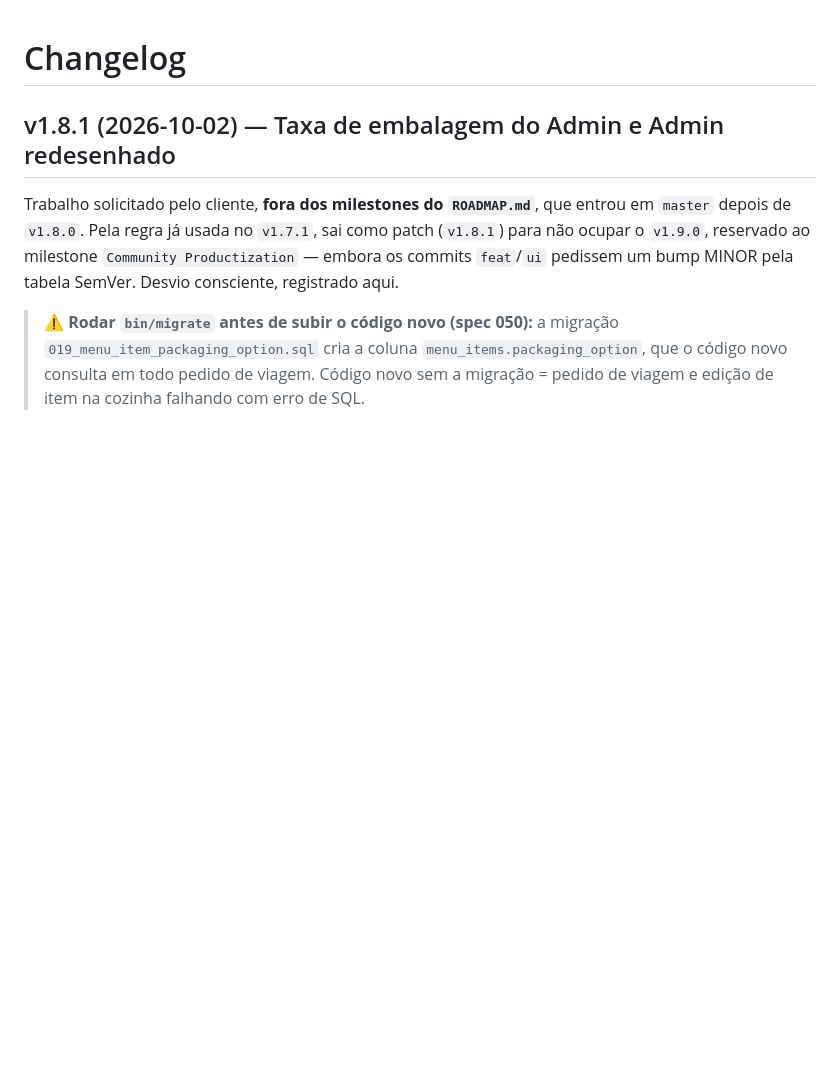
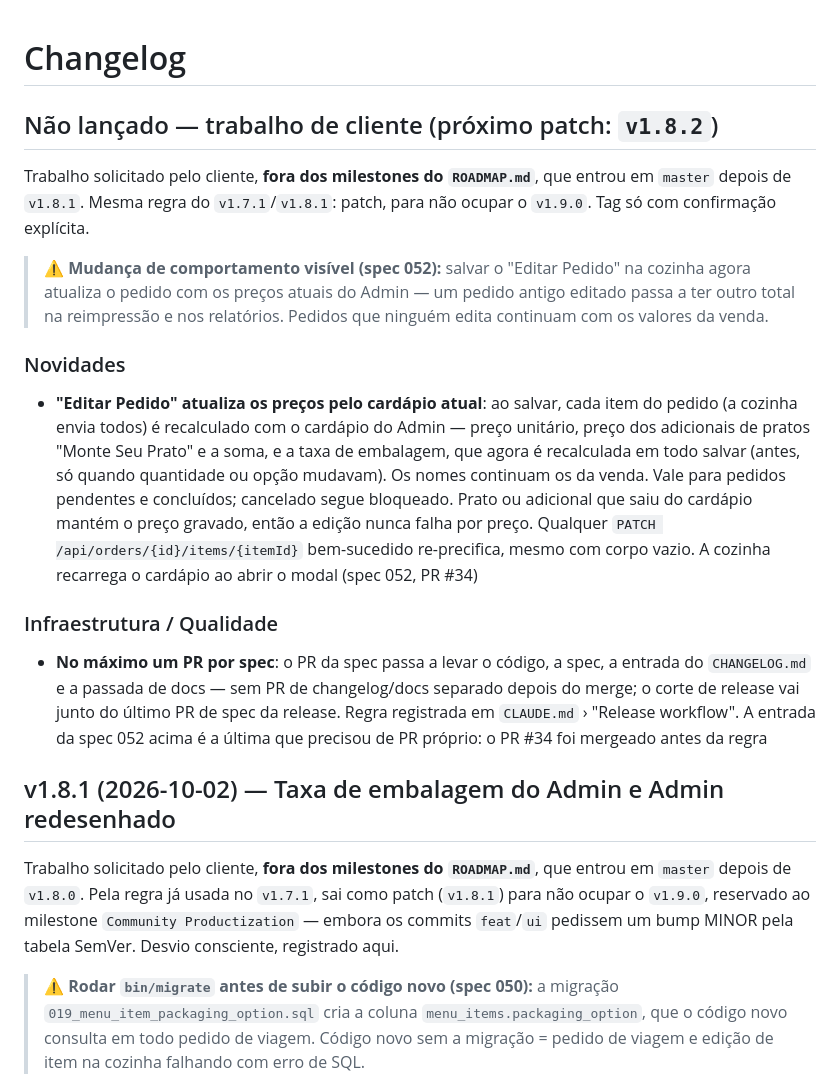
Before and after one commit to FocusEvenGitHub/GastroFlow, a Markdown page: CHANGELOG.md, the part around the change. Drawn GitHub-style; blank space fills up the shorter version.

```diff
--- a/CHANGELOG.md
+++ b/CHANGELOG.md
@@ -1,4 +1,16 @@
 # Changelog
+
+## Não lançado — trabalho de cliente (próximo patch: `v1.8.2`)
+
+Trabalho solicitado pelo cliente, **fora dos milestones do `ROADMAP.md`**, que entrou em `master` depois de `v1.8.1`. Mesma regra do `v1.7.1`/`v1.8.1`: patch, para não ocupar o `v1.9.0`. Tag só com confirmação explícita.
+
+> ⚠️ **Mudança de comportamento visível (spec 052):** salvar o "Editar Pedido" na cozinha agora atualiza o pedido com os preços atuais do Admin — um pedido antigo editado passa a ter outro total na reimpressão e nos relatórios. Pedidos que ninguém edita continuam com os valores da venda.
+
+### Novidades
+- **"Editar Pedido" atualiza os preços pelo cardápio atual**: ao salvar, cada item do pedido (a cozinha envia todos) é recalculado com o cardápio do Admin — preço unitário, preço dos adicionais de pratos "Monte Seu Prato" e a soma, e a taxa de embalagem, que agora é recalculada em todo salvar (antes, só quando quantidade ou opção mudavam). Os nomes continuam os da venda. Vale para pedidos pendentes e concluídos; cancelado segue bloqueado. Prato ou adicional que saiu do cardápio mantém o preço gravado, então a edição nunca falha por preço. Qualquer `PATCH /api/orders/{id}/items/{itemId}` bem-sucedido re-precifica, mesmo com corpo vazio. A cozinha recarrega o cardápio ao abrir o modal (spec 052, PR #34)
+
+### Infraestrutura / Qualidade
+- **No máximo um PR por spec**: o PR da spec passa a levar o código, a spec, a entrada do `CHANGELOG.md` e a passada de docs — sem PR de changelog/docs separado depois do merge; o corte de release vai junto do último PR de spec da release. Regra registrada em `CLAUDE.md` › "Release workflow". A entrada da spec 052 acima é a última que precisou de PR próprio: o PR #34 foi mergeado antes da regra
 
 ## v1.8.1 (2026-10-02) — Taxa de embalagem do Admin e Admin redesenhado
 
```
Also changed, not shown: docs/ROADMAP.md (+2 -2 lines), docs/technical-decisions.md (+1 -1 lines).
